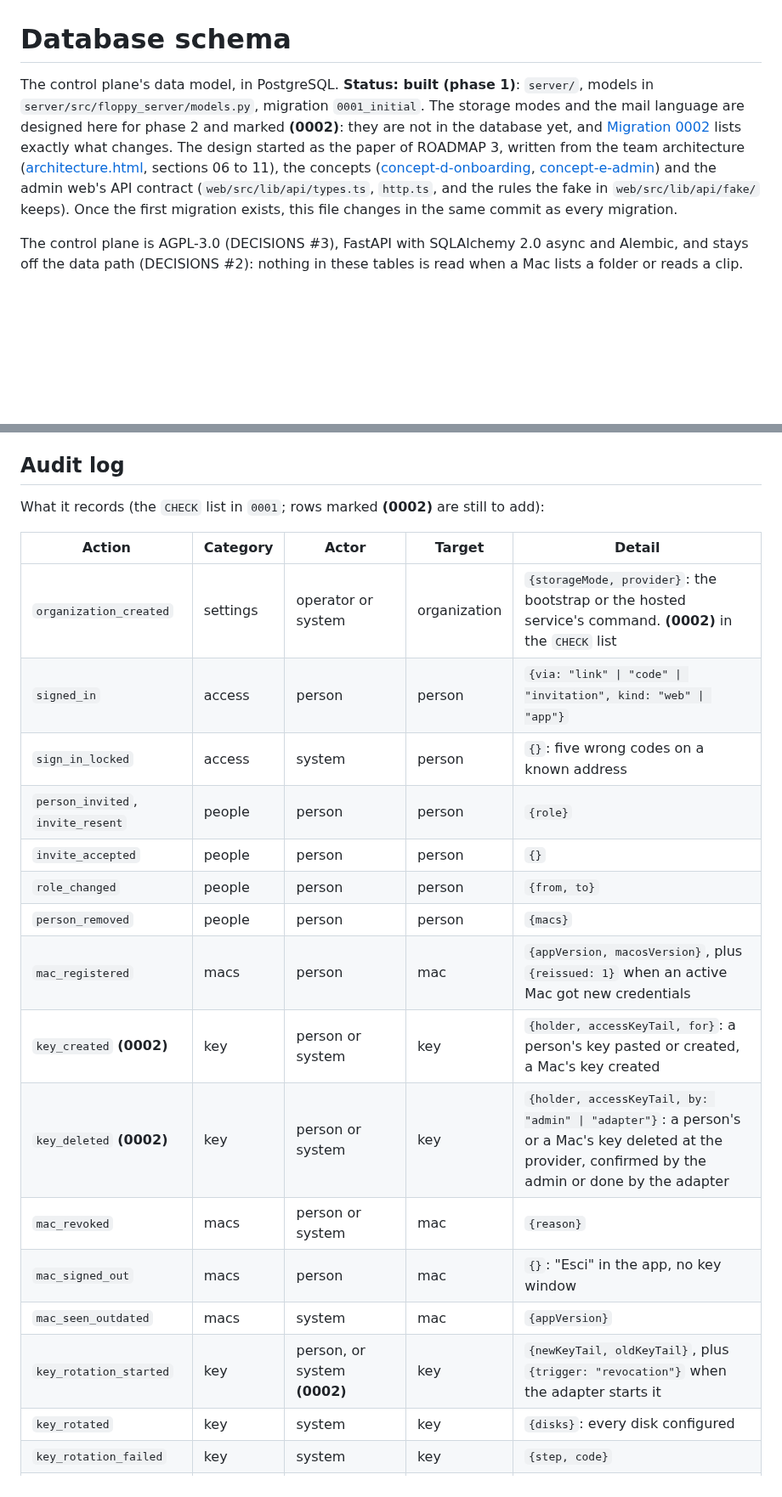
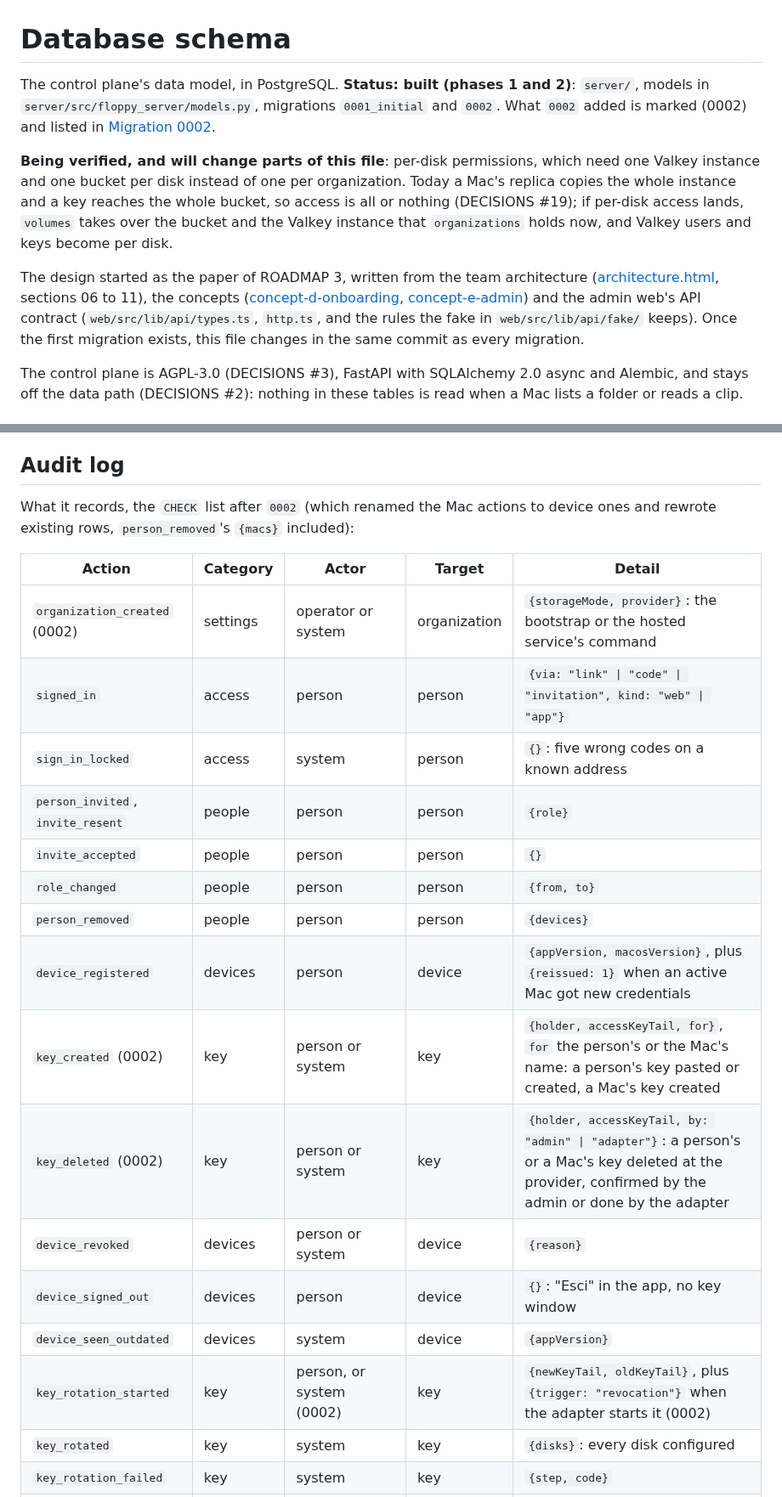
Before and after one commit to essedev/floppy, a Markdown page: docs/DATABASE_SCHEMA.md, 2 parts joined by grey strips. Shown at 85% size. Drawn GitHub-style; blank space fills up the shorter version.

Commit message:
docs: schema aligned with phase 2, devices, storage modes, rate limits and bootstrap
Co-Authored-By: Claude Opus 5.5 <noreply@anthropic.com>

```diff
--- a/docs/DATABASE_SCHEMA.md
+++ b/docs/DATABASE_SCHEMA.md
@@ -1,6 +1,10 @@
 # Database schema
 
-The control plane's data model, in PostgreSQL. **Status: built (phase 1)**: `server/`, models in `server/src/floppy_server/models.py`, migration `0001_initial`. The storage modes and the mail language are designed here for phase 2 and marked **(0002)**: they are not in the database yet, and [Migration 0002](#migration-0002) lists exactly what changes. The design started as the paper of ROADMAP 3, written from the team architecture ([architecture.html](architecture.html), sections 06 to 11), the concepts ([concept-d-onboarding](concepts/concept-d-onboarding.html), [concept-e-admin](concepts/concept-e-admin.html)) and the admin web's API contract (`web/src/lib/api/types.ts`, `http.ts`, and the rules the fake in `web/src/lib/api/fake/` keeps). Once the first migration exists, this file changes in the same commit as every migration.
+The control plane's data model, in PostgreSQL. **Status: built (phases 1 and 2)**: `server/`, models in `server/src/floppy_server/models.py`, migrations `0001_initial` and `0002`. What `0002` added is marked (0002) and listed in [Migration 0002](#migration-0002).
+
+**Being verified, and will change parts of this file**: per-disk permissions, which need one Valkey instance and one bucket per disk instead of one per organization. Today a Mac's replica copies the whole instance and a key reaches the whole bucket, so access is all or nothing (DECISIONS #19); if per-disk access lands, `volumes` takes over the bucket and the Valkey instance that `organizations` holds now, and Valkey users and keys become per disk.
+
+The design started as the paper of ROADMAP 3, written from the team architecture ([architecture.html](architecture.html), sections 06 to 11), the concepts ([concept-d-onboarding](concepts/concept-d-onboarding.html), [concept-e-admin](concepts/concept-e-admin.html)) and the admin web's API contract (`web/src/lib/api/types.ts`, `http.ts`, and the rules the fake in `web/src/lib/api/fake/` keeps). Once the first migration exists, this file changes in the same commit as every migration.
 
 The control plane is AGPL-3.0 (DECISIONS #3), FastAPI with SQLAlchemy 2.0 async and Alembic, and stays off the data path (DECISIONS #2): nothing in these tables is read when a Mac lists a folder or reads a clip.
 
@@ -535,24 +539,24 @@ Append only, twice: the application role has only `INSERT` and `SELECT` on this
 
 ## Audit log
 
-What it records (the `CHECK` list in `0001`; rows marked **(0002)** are still to add):
+What it records, the `CHECK` list after `0002` (which renamed the Mac actions to device ones and rewrote existing rows, `person_removed`'s `{macs}` included):
 
 | Action | Category | Actor | Target | Detail |
 |---|---|---|---|---|
-| `organization_created` | settings | operator or system | organization | `{storageMode, provider}`: the bootstrap or the hosted service's command. **(0002)** in the `CHECK` list |
+| `organization_created` (0002) | settings | operator or system | organization | `{storageMode, provider}`: the bootstrap or the hosted service's command |
 | `signed_in` | access | person | person | `{via: "link" \| "code" \| "invitation", kind: "web" \| "app"}` |
 | `sign_in_locked` | access | system | person | `{}`: five wrong codes on a known address |
 | `person_invited`, `invite_resent` | people | person | person | `{role}` |
 | `invite_accepted` | people | person | person | `{}` |
 | `role_changed` | people | person | person | `{from, to}` |
-| `person_removed` | people | person | person | `{macs}` |
-| `mac_registered` | macs | person | mac | `{appVersion, macosVersion}`, plus `{reissued: 1}` when an active Mac got new credentials |
-| `key_created` **(0002)** | key | person or system | key | `{holder, accessKeyTail, for}`: a person's key pasted or created, a Mac's key created |
-| `key_deleted` **(0002)** | key | person or system | key | `{holder, accessKeyTail, by: "admin" \| "adapter"}`: a person's or a Mac's key deleted at the provider, confirmed by the admin or done by the adapter |
-| `mac_revoked` | macs | person or system | mac | `{reason}` |
-| `mac_signed_out` | macs | person | mac | `{}`: "Esci" in the app, no key window |
-| `mac_seen_outdated` | macs | system | mac | `{appVersion}` |
-| `key_rotation_started` | key | person, or system **(0002)** | key | `{newKeyTail, oldKeyTail}`, plus `{trigger: "revocation"}` when the adapter starts it |
+| `person_removed` | people | person | person | `{devices}` |
+| `device_registered` | devices | person | device | `{appVersion, macosVersion}`, plus `{reissued: 1}` when an active Mac got new credentials |
+| `key_created` (0002) | key | person or system | key | `{holder, accessKeyTail, for}`, `for` the person's or the Mac's name: a person's key pasted or created, a Mac's key created |
+| `key_deleted` (0002) | key | person or system | key | `{holder, accessKeyTail, by: "admin" \| "adapter"}`: a person's or a Mac's key deleted at the provider, confirmed by the admin or done by the adapter |
+| `device_revoked` | devices | person or system | device | `{reason}` |
+| `device_signed_out` | devices | person | device | `{}`: "Esci" in the app, no key window |
+| `device_seen_outdated` | devices | system | device | `{appVersion}` |
+| `key_rotation_started` | key | person, or system (0002) | key | `{newKeyTail, oldKeyTail}`, plus `{trigger: "revocation"}` when the adapter starts it (0002) |
 | `key_rotated` | key | system | key | `{disks}`: every disk configured |
 | `key_rotation_failed` | key | system | key | `{step, code}` |
 | `key_window_closed` | key | person, or system when the adapter deleted the old key | key | `{oldKeyTail, reasons}` |
```
Also changed, not shown: other parts of docs/DATABASE_SCHEMA.md (+65 -57 lines).
